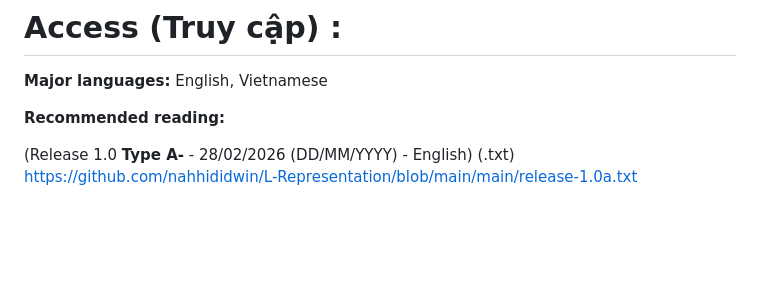
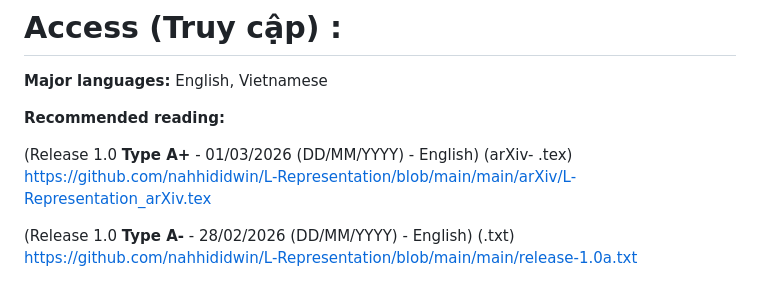
Before and after one commit to nahhididwin/L-Representation, a Markdown page: README.md, the part around the change. GitHub-like rendering; blank space fills up the shorter version.

```diff
--- a/README.md
+++ b/README.md
@@ -14,6 +14,8 @@ Cảnh báo : Cho tới 28/02/2026 (DD/MM/YYYY), công trình này là một ngh
 **Major languages:** English, Vietnamese
 
 **Recommended reading:**
+
+(Release 1.0 **Type A+** - 01/03/2026 (DD/MM/YYYY) - English) (arXiv- .tex) https://github.com/nahhididwin/L-Representation/blob/main/main/arXiv/L-Representation_arXiv.tex
 
 (Release 1.0 **Type A-** - 28/02/2026 (DD/MM/YYYY) - English) (.txt) https://github.com/nahhididwin/L-Representation/blob/main/main/release-1.0a.txt
 
```
